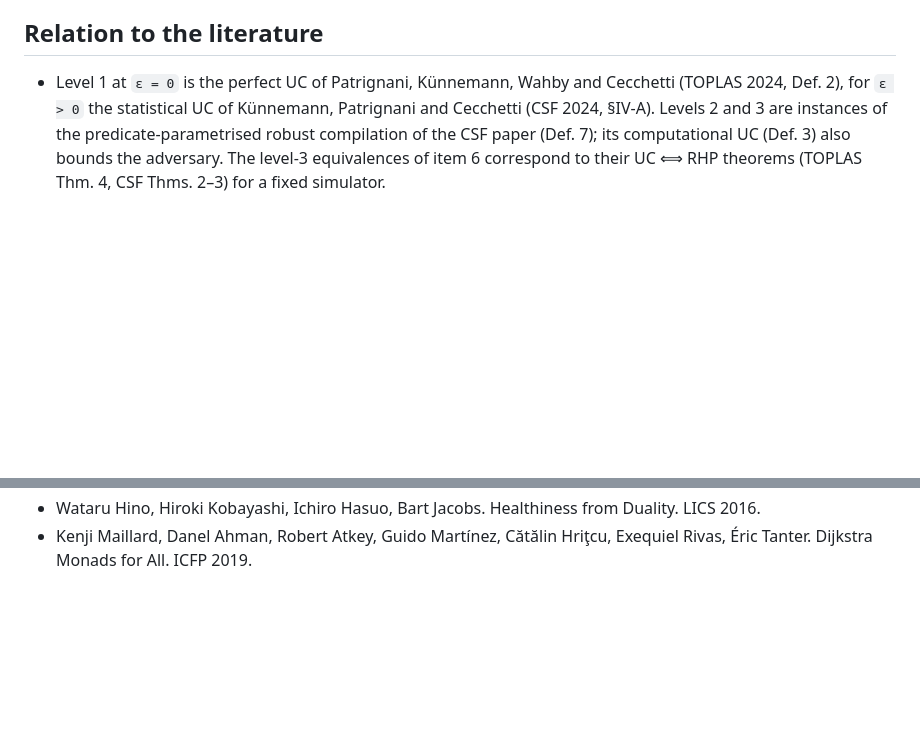
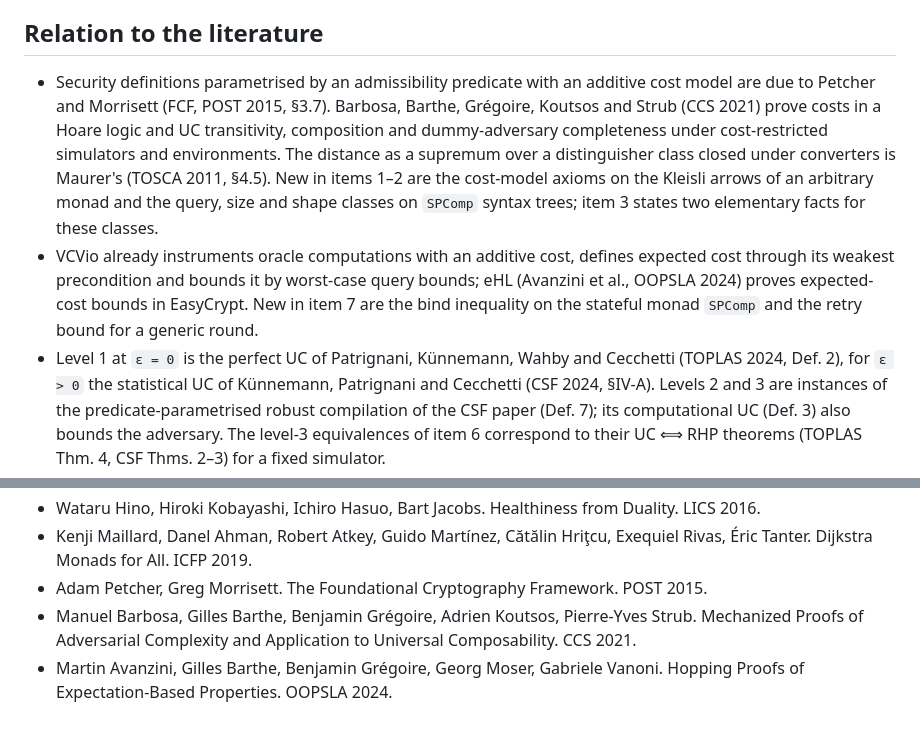
Before and after one commit to spitters/CatCrypt-core, a Markdown page: CatCryptCore/Crypto/Complexity.md, 2 parts joined by grey strips. Rendered like a GitHub page; blank space fills up the shorter version.

Commit message:
Complexity.md: prior art for the cost classes and expected cost (FCF, Barbosa et al. CCS 2021, Maurer, VCVio, eHL); what is new stated narrowly
Co-Authored-By: Claude Opus 5.5 <noreply@anthropic.com>

```diff
--- a/CatCryptCore/Crypto/Complexity.md
+++ b/CatCryptCore/Crypto/Complexity.md
@@ -52,6 +52,18 @@ bounded class.
 
 ## Relation to the literature
 
+- Security definitions parametrised by an admissibility predicate with an additive cost model
+  are due to Petcher and Morrisett (FCF, POST 2015, §3.7). Barbosa, Barthe, Grégoire, Koutsos
+  and Strub (CCS 2021) prove costs in a Hoare logic and UC transitivity, composition and
+  dummy-adversary completeness under cost-restricted simulators and environments. The
+  distance as a supremum over a distinguisher class closed under converters is Maurer's
+  (TOSCA 2011, §4.5). New in items 1–2 are the cost-model axioms on the Kleisli arrows of an
+  arbitrary monad and the query, size and shape classes on `SPComp` syntax trees; item 3
+  states two elementary facts for these classes.
+- VCVio already instruments oracle computations with an additive cost, defines expected cost
+  through its weakest precondition and bounds it by worst-case query bounds; eHL (Avanzini et
+  al., OOPSLA 2024) proves expected-cost bounds in EasyCrypt. New in item 7 are the bind
+  inequality on the stateful monad `SPComp` and the retry bound for a generic round.
 - Level 1 at `ε = 0` is the perfect UC of Patrignani, Künnemann, Wahby and Cecchetti
   (TOPLAS 2024, Def. 2), for `ε > 0` the statistical UC of Künnemann, Patrignani and
   Cecchetti (CSF 2024, §IV-A). Levels 2 and 3 are instances of the predicate-parametrised
@@ -99,3 +111,9 @@ bounded class.
   LICS 2016.
 - Kenji Maillard, Danel Ahman, Robert Atkey, Guido Martínez, Cătălin Hriţcu, Exequiel Rivas,
   Éric Tanter. Dijkstra Monads for All. ICFP 2019.
+- Adam Petcher, Greg Morrisett. The Foundational Cryptography Framework. POST 2015.
+- Manuel Barbosa, Gilles Barthe, Benjamin Grégoire, Adrien Koutsos, Pierre-Yves Strub.
+  Mechanized Proofs of Adversarial Complexity and Application to Universal Composability.
+  CCS 2021.
+- Martin Avanzini, Gilles Barthe, Benjamin Grégoire, Georg Moser, Gabriele Vanoni. Hopping
+  Proofs of Expectation-Based Properties. OOPSLA 2024.
```
